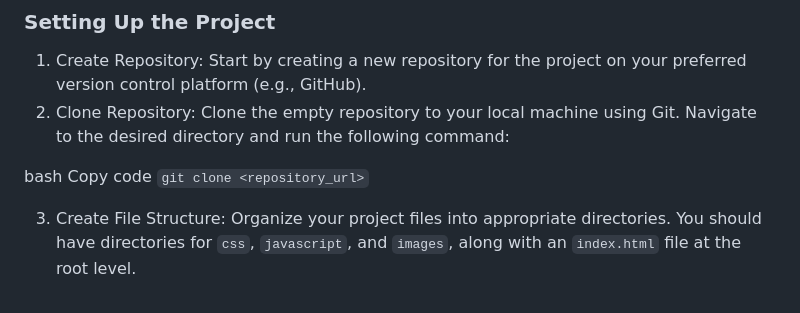
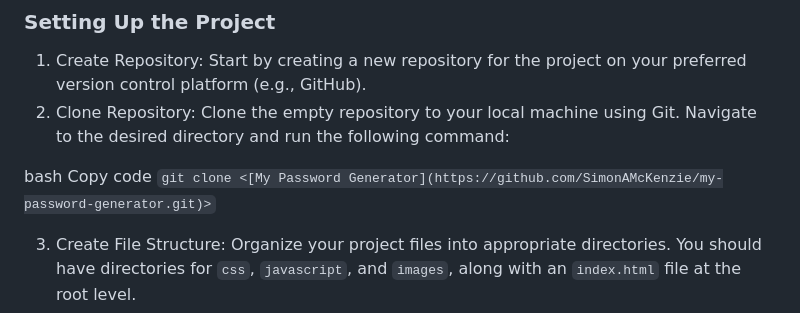
Before and after one commit to SimonAMcKenzie/my-password-generator, a Markdown page: README.md, the part around the change. Drawn GitHub-style.

Commit message:
updated url in readme

````diff
--- a/README.md
+++ b/README.md
@@ -21,7 +21,7 @@ Clone the empty repository to your local machine using Git. Navigate to the desi
 
 bash
 Copy code
-``` git clone <repository_url> ```
+``` git clone <[My Password Generator](https://github.com/SimonAMcKenzie/my-password-generator.git)> ```
 
 3. Create File Structure: Organize your project files into appropriate directories. You should have directories for `css`, `javascript`, and `images`, along with an `index.html` file at the root level.
 4. Copy CSS Styles: Copy the CSS styles provided into a new file named `style.css` within the `css` directory.
````
